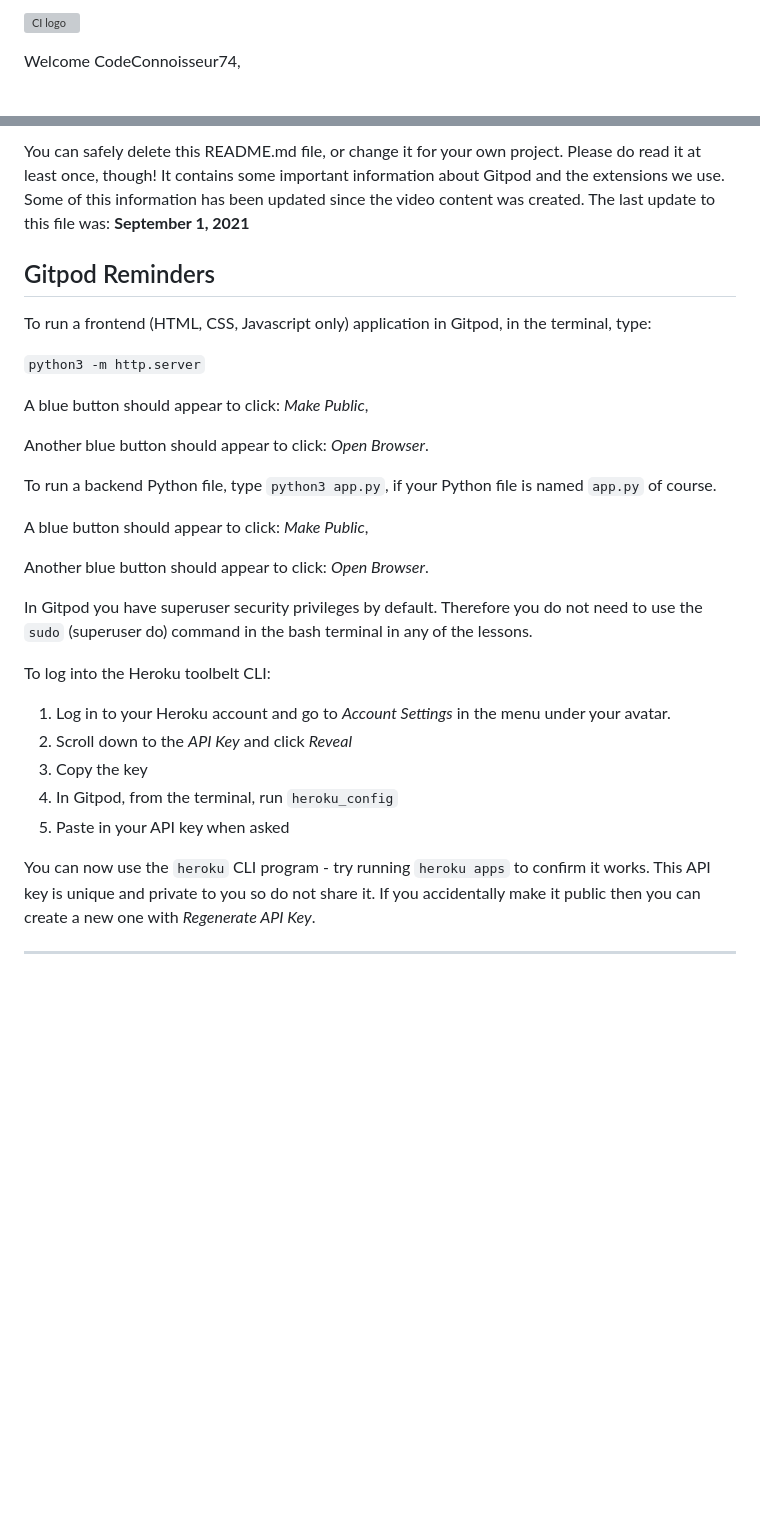
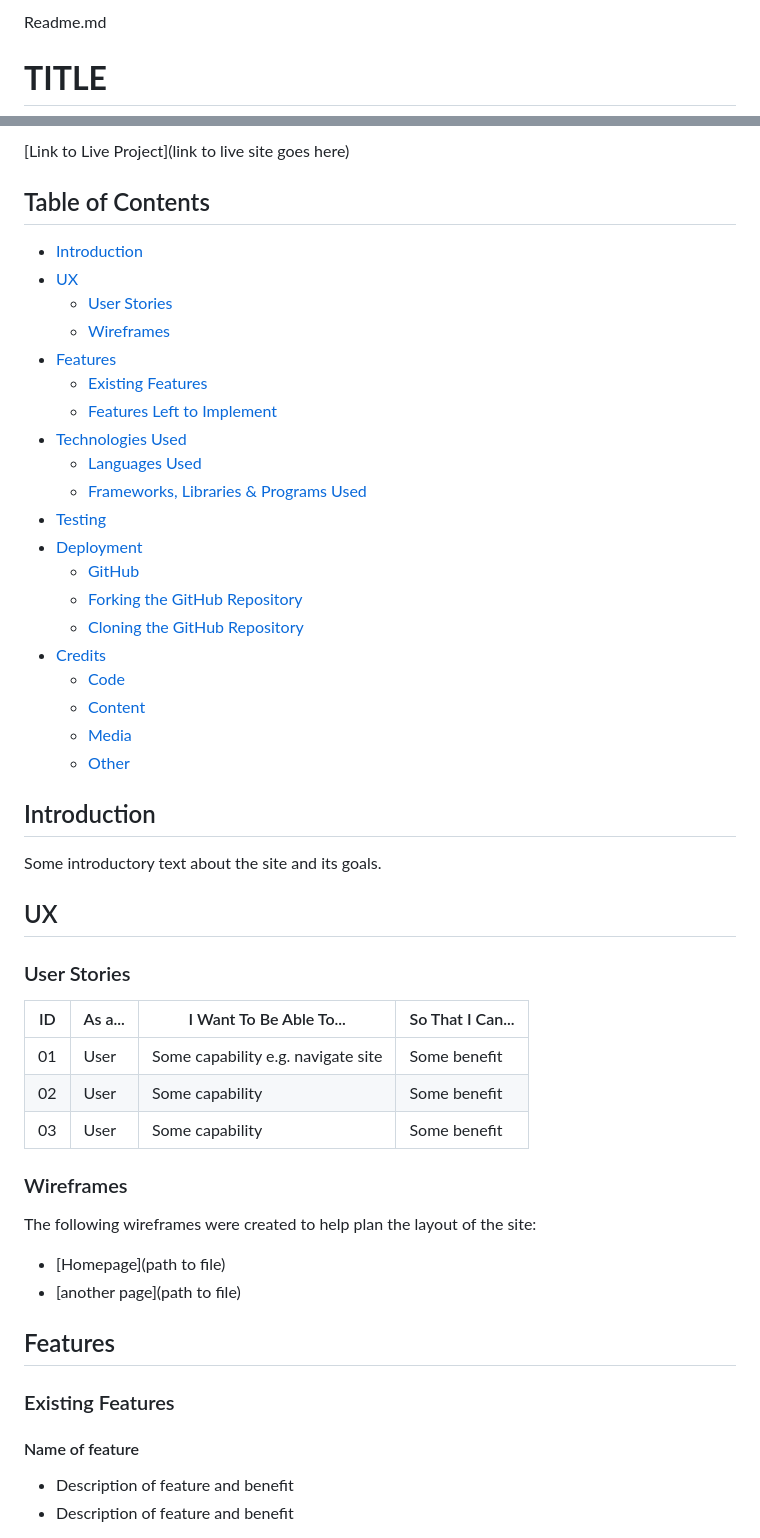
Before and after one commit to CodeConnoisseur74/Running-Up-That-Hill, a Markdown page: README.md, 2 parts joined by grey strips. GitHub-like rendering; blank space fills up the shorter version; grey boxes are pictures that could not be loaded.

```diff
--- a/README.md
+++ b/README.md
@@ -1,4 +1,4 @@
-![CI logo](https://codeinstitute.s3.amazonaws.com/fullstack/ci_logo_small.png)
+Readme.md
 
-Welcome CodeConnoisseur74,
+# **TITLE**
 
@@ -6,33 +6,55 @@ This is the Code Institute student template for Gitpod. We have preinstalled all
 
-You can safely delete this README.md file, or change it for your own project. Please do read it at least once, though! It contains some important information about Gitpod and the extensions we use. Some of this information has been updated since the video content was created. The last update to this file was: **September 1, 2021**
+[Link to Live Project](link to live site goes here)
 
-## Gitpod Reminders
+## Table of Contents
+- [Introduction](#introduction)
+- [UX](#ux)
+  - [User Stories](#user-stories)
+  - [Wireframes](#wireframes)
+- [Features](#features)
+  - [Existing Features](#existing-features)
+  - [Features Left to Implement](#features-left-to-implement)
+- [Technologies Used](#technologies-used)
+  - [Languages Used](#languages-used)
+  - [Frameworks, Libraries & Programs Used](#frameworks-libraries--programs-used)
+- [Testing](#testing)
+- [Deployment](#deployment)
+  - [GitHub](#github-pages)
+  - [Forking the GitHub Repository](#forking-the-github-repository)
+  - [Cloning the GitHub Repository](#cloning-the-github-repository)
+- [Credits](#credits)
+  - [Code](#code)
+  - [Content](#content)
+  - [Media](#media)
+  - [Other](#other)
 
-To run a frontend (HTML, CSS, Javascript only) application in Gitpod, in the terminal, type:
+## Introduction
 
-`python3 -m http.server`
+Some introductory text about the site and its goals.
 
-A blue button should appear to click: _Make Public_,
+## UX
 
-Another blue button should appear to click: _Open Browser_.
+### User Stories
 
-To run a backend Python file, type `python3 app.py`, if your Python file is named `app.py` of course.
+| ID | As a... | I Want To Be Able To... | So That I Can...|
+| --- | --- | --- | --- |
+| 01 | User | Some capability e.g. navigate site | Some benefit |
+| 02 | User | Some capability | Some benefit |
+| 03 | User | Some capability | Some benefit |
 
-A blue button should appear to click: _Make Public_,
+### Wireframes
 
-Another blue button should appear to click: _Open Browser_.
+The following wireframes were created to help plan the layout of the site:
 
-In Gitpod you have superuser security privileges by default. Therefore you do not need to use the `sudo` (superuser do) command in the bash terminal in any of the lessons.
+* [Homepage](path to file)
+* [another page](path to file)
 
-To log into the Heroku toolbelt CLI:
+## Features
 
-1. Log in to your Heroku account and go to *Account Settings* in the menu under your avatar.
-2. Scroll down to the *API Key* and click *Reveal*
-3. Copy the key
-4. In Gitpod, from the terminal, run `heroku_config`
-5. Paste in your API key when asked
+### Existing Features
 
-You can now use the `heroku` CLI program - try running `heroku apps` to confirm it works. This API key is unique and private to you so do not share it. If you accidentally make it public then you can create a new one with _Regenerate API Key_.
+#### Name of feature
 
-------
+* Description of feature and benefit
+* Description of feature and benefit
 
```
Also changed, not shown: other parts of README.md (+48 -46 lines), assets/images/kate-fairlight-intro.jpg (added), assets/images/kate-fairlight-intro1.jpg (added), 5 other files.
